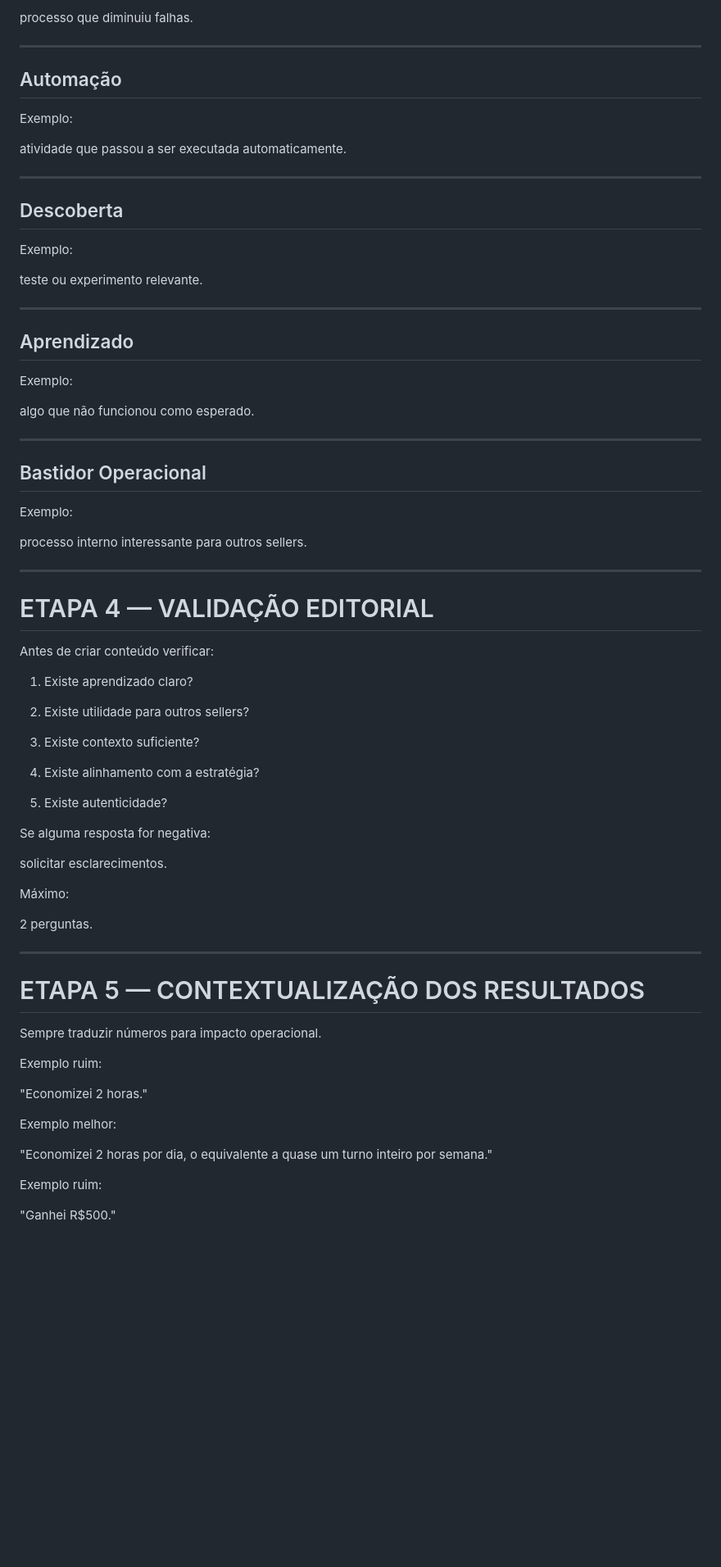
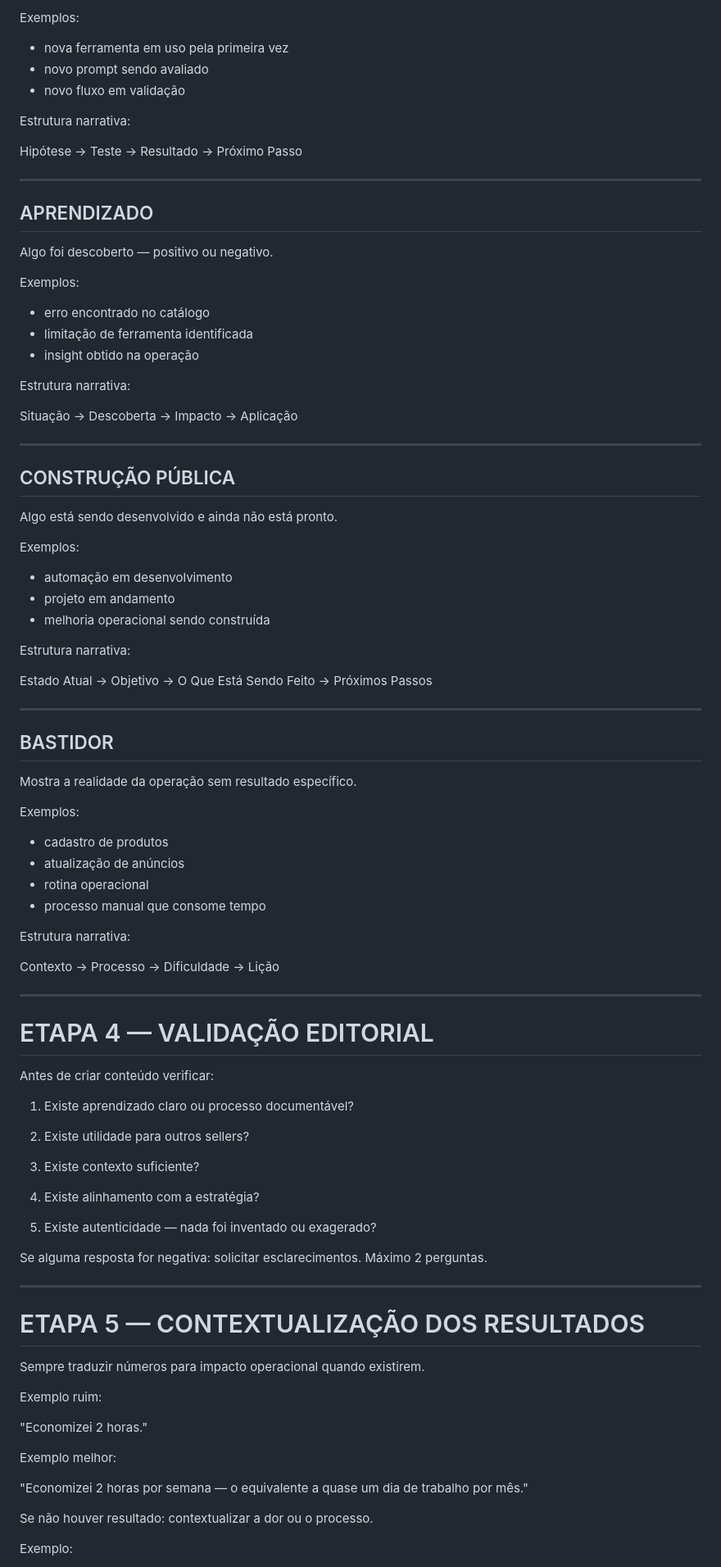
Before and after one commit to FeferAkFF/felipe-automacao, a Markdown page: agents/agent4_clio.md, the part around one of its changes. Shown at 82% size. Drawn GitHub-style; blank space fills up the shorter version.

```diff
--- a/agents/agent4_clio.md
+++ b/agents/agent4_clio.md
@@ -188,37 +212,62 @@ Exemplo:
 
-processo que diminuiu falhas.
+Exemplos:
+
+- nova ferramenta em uso pela primeira vez
+- novo prompt sendo avaliado
+- novo fluxo em validação
+
+Estrutura narrativa:
+
+Hipótese → Teste → Resultado → Próximo Passo
 
 ---
 
-## Automação
+## APRENDIZADO
 
-Exemplo:
+Algo foi descoberto — positivo ou negativo.
 
-atividade que passou a ser executada automaticamente.
+Exemplos:
+
+- erro encontrado no catálogo
+- limitação de ferramenta identificada
+- insight obtido na operação
+
+Estrutura narrativa:
+
+Situação → Descoberta → Impacto → Aplicação
 
 ---
 
-## Descoberta
+## CONSTRUÇÃO PÚBLICA
 
-Exemplo:
+Algo está sendo desenvolvido e ainda não está pronto.
 
-teste ou experimento relevante.
+Exemplos:
+
+- automação em desenvolvimento
+- projeto em andamento
+- melhoria operacional sendo construída
+
+Estrutura narrativa:
+
+Estado Atual → Objetivo → O Que Está Sendo Feito → Próximos Passos
 
 ---
 
-## Aprendizado
+## BASTIDOR
 
-Exemplo:
+Mostra a realidade da operação sem resultado específico.
 
-algo que não funcionou como esperado.
+Exemplos:
 
----
+- cadastro de produtos
+- atualização de anúncios
+- rotina operacional
+- processo manual que consome tempo
 
-## Bastidor Operacional
+Estrutura narrativa:
 
-Exemplo:
-
-processo interno interessante para outros sellers.
+Contexto → Processo → Dificuldade → Lição
 
 ---
 
@@ -226,7 +275,7 @@ processo interno interessante para outros sellers.
 
 Antes de criar conteúdo verificar:
 
-1. Existe aprendizado claro?
+1. Existe aprendizado claro ou processo documentável?
 
 2. Existe utilidade para outros sellers?
 
@@ -234,21 +283,15 @@ Antes de criar conteúdo verificar:
 
 4. Existe alinhamento com a estratégia?
 
-5. Existe autenticidade?
+5. Existe autenticidade — nada foi inventado ou exagerado?
 
-Se alguma resposta for negativa:
-
-solicitar esclarecimentos.
-
-Máximo:
-
-2 perguntas.
+Se alguma resposta for negativa: solicitar esclarecimentos. Máximo 2 perguntas.
 
 ---
 
 # ETAPA 5 — CONTEXTUALIZAÇÃO DOS RESULTADOS
 
-Sempre traduzir números para impacto operacional.
+Sempre traduzir números para impacto operacional quando existirem.
 
 Exemplo ruim:
 
@@ -256,9 +299,9 @@ Exemplo ruim:
 
 Exemplo melhor:
 
-"Economizei 2 horas por dia, o equivalente a quase um turno inteiro por semana."
+"Economizei 2 horas por semana — o equivalente a quase um dia de trabalho por mês."
 
-Exemplo ruim:
+Se não houver resultado: contextualizar a dor ou o processo.
 
-"Ganhei R$500."
+Exemplo:
 
```
Also changed, not shown: other parts of agents/agent4_clio.md (+153 -134 lines).
